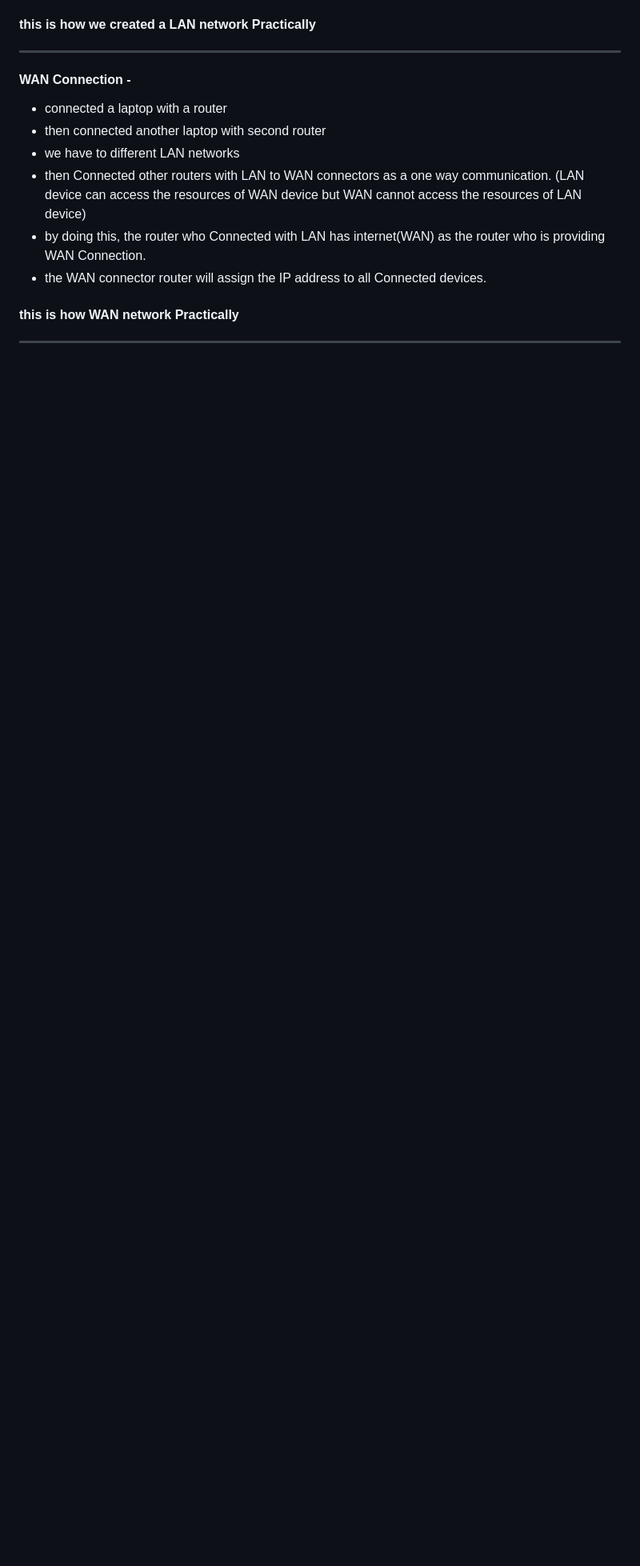
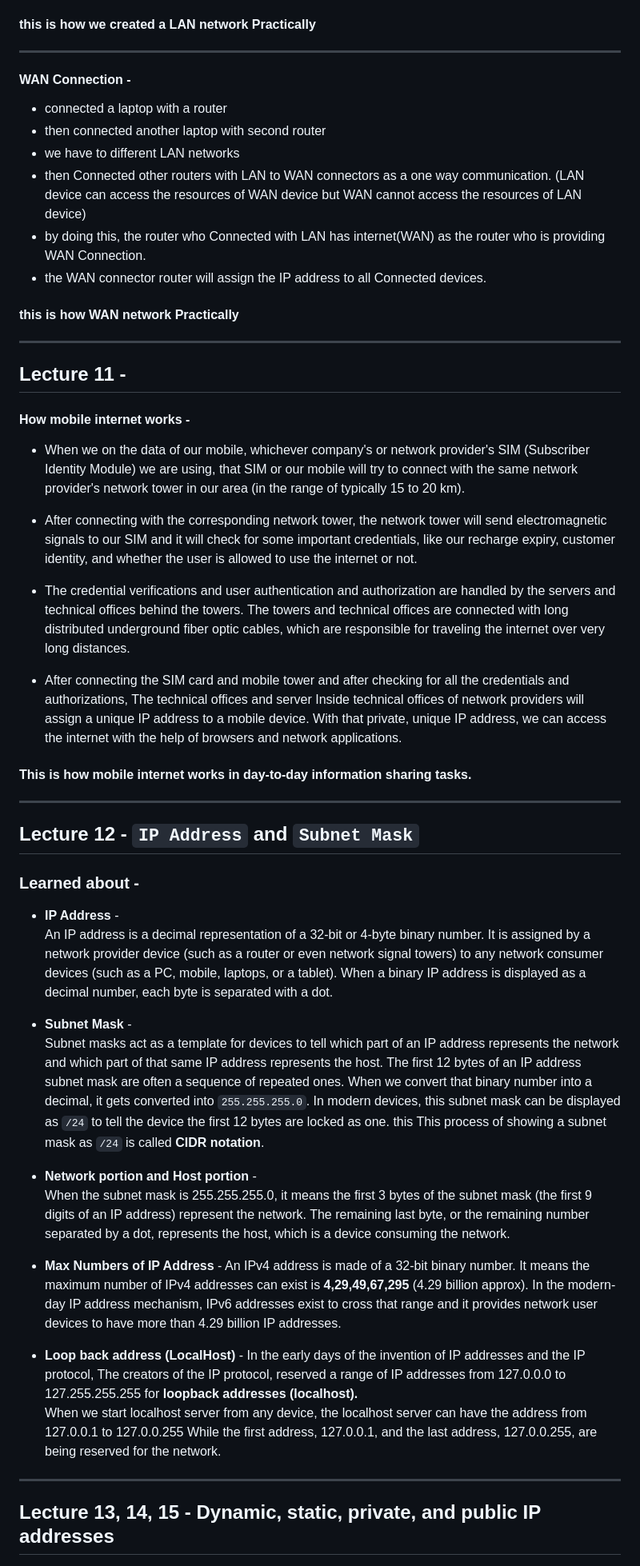
Before and after one commit to Siddharth-taydeS21/Advance-Backend-complete-Full-Stack-Learnings-, a Markdown page: Section_09/Learnings.md, the part around one of its changes. Shown at 80% size. Drawn GitHub-style; blank space fills up the shorter version.

Commit message:
Computer Network basics: IP addresses in depth

```diff
--- a/Section_09/Learnings.md
+++ b/Section_09/Learnings.md
@@ -117,3 +117,46 @@ A secure private network which is built on a public network and which allows rem
 #### this is how WAN network Practically
 
 ---
+
+## Lecture 11 -
+
+#### How mobile internet works -
+
+- When we on the data of our mobile, whichever company's or network provider's SIM (Subscriber Identity Module) we are using, that SIM or our mobile will try to connect with the same network provider's network tower in our area (in the range of typically 15 to 20 km).
+
+- After connecting with the corresponding network tower, the network tower will send electromagnetic signals to our SIM and it will check for some important credentials, like our recharge expiry, customer identity, and whether the user is allowed to use the internet or not.
+
+- The credential verifications and user authentication and authorization are handled by the servers and technical offices behind the towers. The towers and technical offices are connected with long distributed underground fiber optic cables, which are responsible for traveling the internet over very long distances.
+
+- After connecting the SIM card and mobile tower and after checking for all the credentials and authorizations, The technical offices and server Inside technical offices of network providers will assign a unique IP address to a mobile device. With that private, unique IP address, we can access the internet with the help of browsers and network applications.
+
+#### This is how mobile internet works in day-to-day information sharing tasks.
+
+---
+
+## Lecture 12 - `IP Address` and `Subnet Mask`
+
+### Learned about -
+
+- **IP Address** -
+An IP address is a decimal representation of a 32-bit or 4-byte binary number. It is assigned by a network provider device (such as a router or even network signal towers) to any network consumer devices (such as a PC, mobile, laptops, or a tablet).
+When a binary IP address is displayed as a decimal number, each byte is separated with a dot.
+
+- **Subnet Mask** -
+Subnet masks act as a template for devices to tell which part of an IP address represents the network and which part of that same IP address represents the host. The first 12 bytes of an IP address subnet mask are often a sequence of repeated ones. When we convert that binary number into a decimal, it gets converted into `255.255.255.0`.
+In modern devices, this subnet mask can be displayed as `/24` to tell the device the first 12 bytes are locked as one. this This process of showing a subnet mask as `/24` is called **CIDR notation**.
+
+- **Network portion and Host portion** -
+ When the subnet mask is 255.255.255.0, it means the first 3 bytes of the subnet mask (the first 9 digits of an IP address) represent the network. The remaining last byte, or the remaining number separated by a dot, represents the host, which is a device consuming the network.
+
+- **Max Numbers of IP Address** -
+An IPv4 address is made of a 32-bit binary number. It means the maximum number of IPv4 addresses can exist is **4,29,49,67,295** (4.29 billion approx). In the modern-day IP address mechanism, IPv6 addresses exist to cross that range and it provides network user devices to have more than 4.29 billion IP addresses.
+
+- **Loop back address (LocalHost)** -
+In the early days of the invention of IP addresses and the IP protocol, The creators of the IP protocol, reserved a range of IP addresses from 127.0.0.0 to 127.255.255.255 for **loopback addresses (localhost).**
+When we start localhost server from any device, the localhost server can have the address from 127.0.0.1 to 127.0.0.255 While the first address, 127.0.0.1, and the last address, 127.0.0.255, are being reserved for the network.
+
+---
+
+## Lecture 13, 14, 15 - Dynamic, static, private, and public IP addresses
+
```
Also changed, not shown: other parts of Section_09/Learnings.md (+14 -0 lines).
